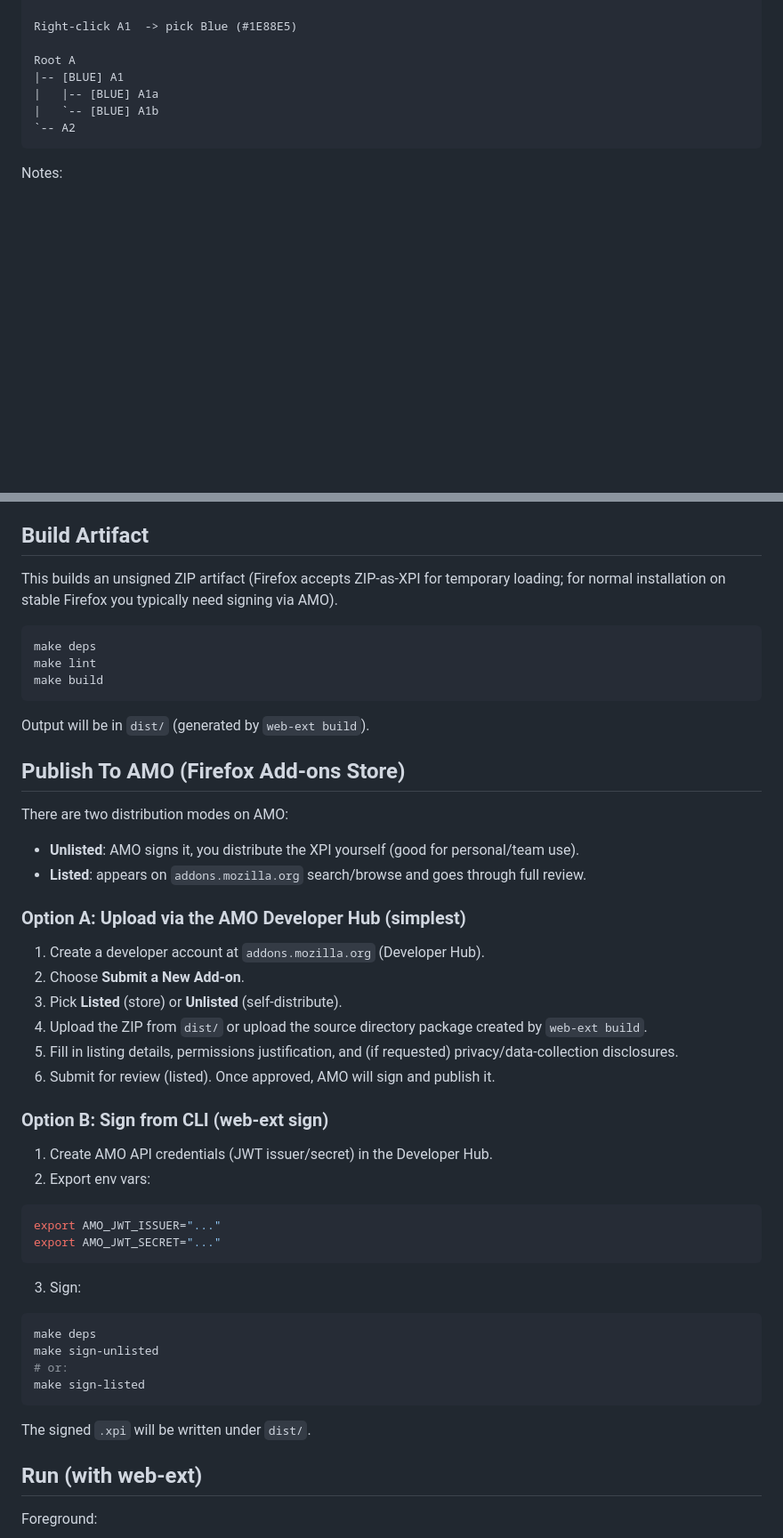
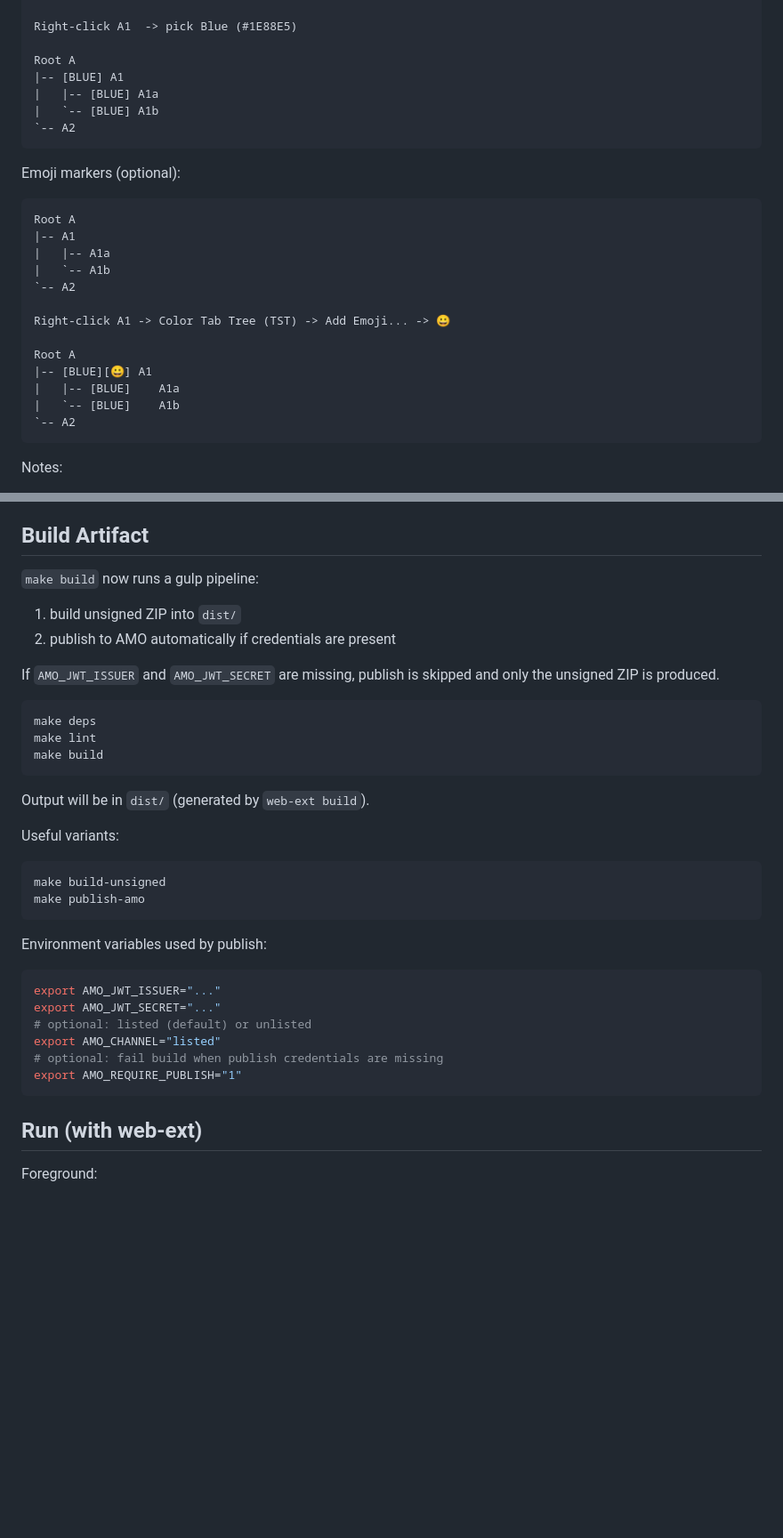
Before and after one commit to shabo/ff-treetab-picasso, a Markdown page: README.md, 2 parts joined by grey strips. Shown at 89% size. Rendered like a GitHub page; blank space fills up the shorter version.

````diff
--- a/README.md
+++ b/README.md
@@ -27,6 +27,24 @@ Root A
 `-- A2
 ```
 
+Emoji markers (optional):
+
+```
+Root A
+|-- A1
+|   |-- A1a
+|   `-- A1b
+`-- A2
+
+Right-click A1 -> Color Tab Tree (TST) -> Add Emoji... -> 😀
+
+Root A
+|-- [BLUE][😀] A1
+|   |-- [BLUE]    A1a
+|   `-- [BLUE]    A1b
+`-- A2
+```
+
 Notes:
 
 - This colors tabs in the **Tree Style Tab sidebar** (TST renders tabs and can be styled via injected CSS). Firefox does not support per-tab coloring in the native horizontal tab strip.
@@ -52,7 +84,12 @@ Notes:
 
 ## Build Artifact
 
-This builds an unsigned ZIP artifact (Firefox accepts ZIP-as-XPI for temporary loading; for normal installation on stable Firefox you typically need signing via AMO).
+`make build` now runs a gulp pipeline:
+
+1. build unsigned ZIP into `dist/`
+2. publish to AMO automatically if credentials are present
+
+If `AMO_JWT_ISSUER` and `AMO_JWT_SECRET` are missing, publish is skipped and only the unsigned ZIP is produced.
 
 ```sh
 make deps
@@ -62,42 +99,23 @@ make build
 
 Output will be in `dist/` (generated by `web-ext build`).
 
-## Publish To AMO (Firefox Add-ons Store)
+Useful variants:
 
-There are two distribution modes on AMO:
+```sh
+make build-unsigned
+make publish-amo
+```
 
-- **Unlisted**: AMO signs it, you distribute the XPI yourself (good for personal/team use).
-- **Listed**: appears on `addons.mozilla.org` search/browse and goes through full review.
-
-### Option A: Upload via the AMO Developer Hub (simplest)
-
-1. Create a developer account at `addons.mozilla.org` (Developer Hub).
-2. Choose **Submit a New Add-on**.
-3. Pick **Listed** (store) or **Unlisted** (self-distribute).
-4. Upload the ZIP from `dist/` or upload the source directory package created by `web-ext build`.
-5. Fill in listing details, permissions justification, and (if requested) privacy/data-collection disclosures.
-6. Submit for review (listed). Once approved, AMO will sign and publish it.
-
-### Option B: Sign from CLI (web-ext sign)
-
-1. Create AMO API credentials (JWT issuer/secret) in the Developer Hub.
-2. Export env vars:
+Environment variables used by publish:
 
 ```sh
 export AMO_JWT_ISSUER="..."
 export AMO_JWT_SECRET="..."
+# optional: listed (default) or unlisted
+export AMO_CHANNEL="listed"
+# optional: fail build when publish credentials are missing
+export AMO_REQUIRE_PUBLISH="1"
 ```
-
-3. Sign:
-
-```sh
-make deps
-make sign-unlisted
-# or:
-make sign-listed
-```
-
-The signed `.xpi` will be written under `dist/`.
 
 ## Run (with web-ext)
 
````
Also changed, not shown: other parts of README.md (+14 -0 lines), docs/screenshots/emoji_picker_default.png (added), docs/screenshots/emoji_picker_people_body.png (added), docs/screenshots/emoji_picker_search_hand.png (added), docs/screenshots/emoji_picker_tone_medium.png (added), docs/screenshots/tst_sidebar_demo.png (added), 13 other files.
